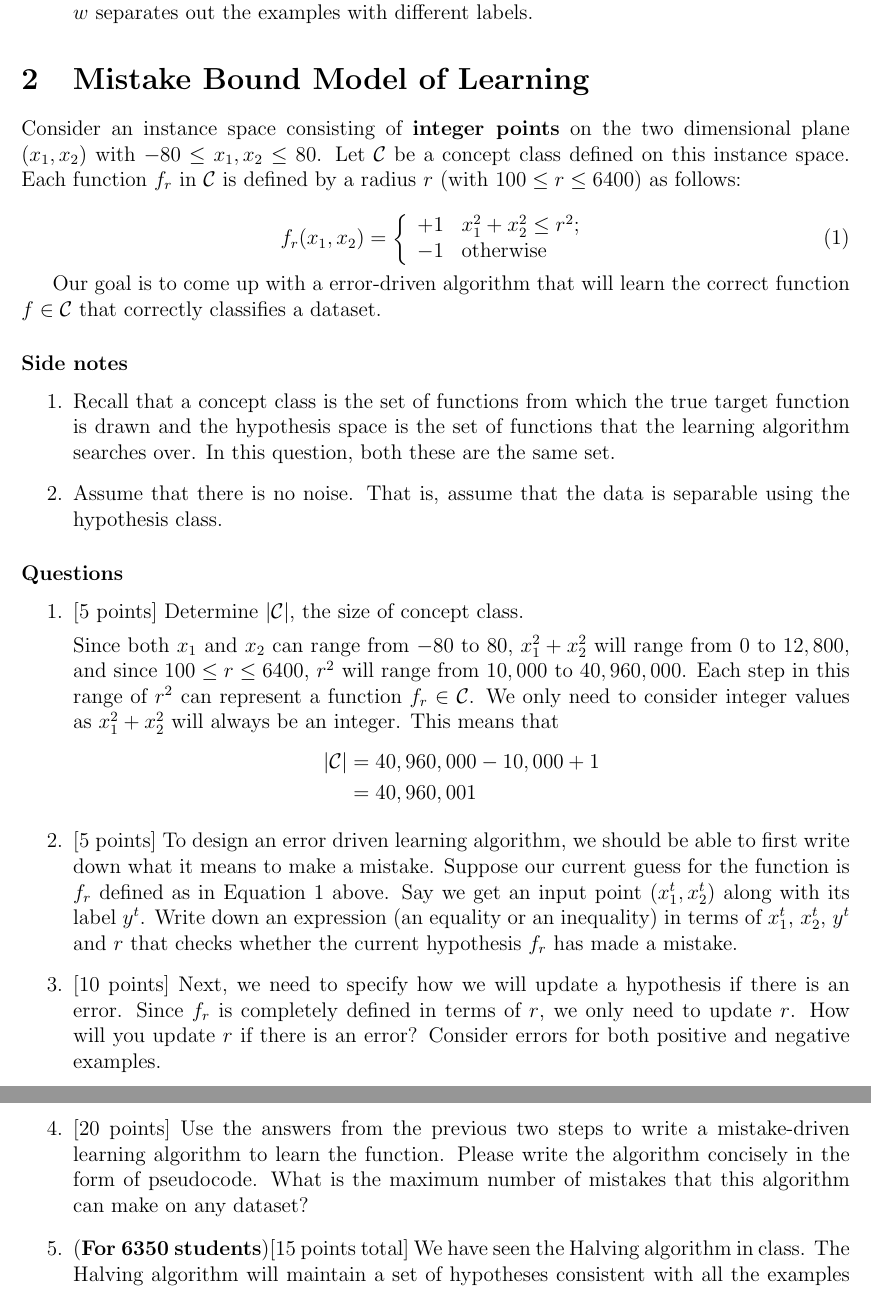
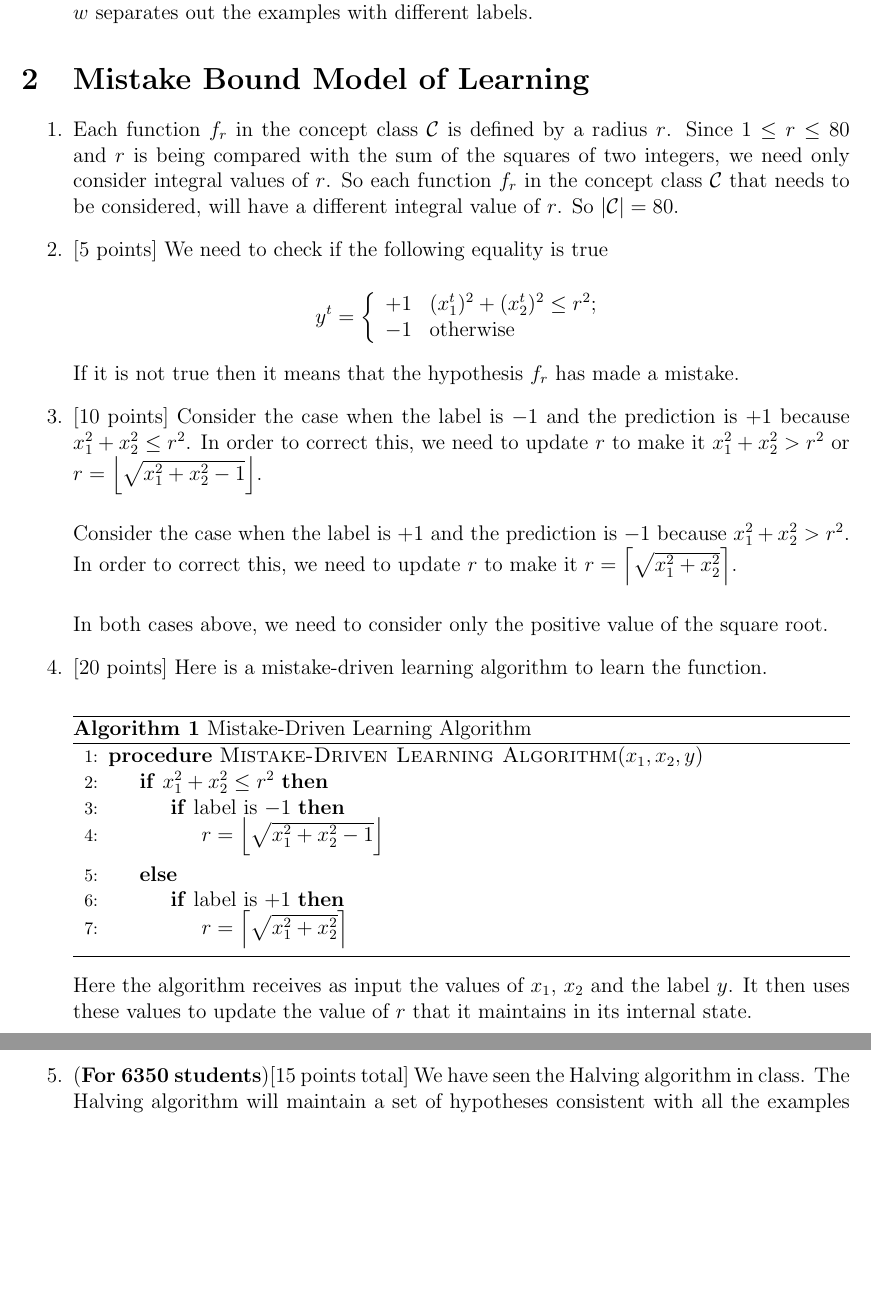
Before and after one commit to gopalmenon/Perceptron-Linear-Classifier, a LaTeX document (Report/hw.tex, which reads Report/mistake_bound.tex): two parts of pages 2 and 3 of 6, joined at a grey line, cut so that both start at the same text, the shorter picture padded with empty space. Compiled offline with pdfLaTeX.

Commit message:
Finished answer to 2(4)

```diff
--- a/Report/hw.tex
+++ b/Report/hw.tex
@@ -6,8 +6,12 @@
 \usepackage{url}
 \usepackage{amsfonts}
 \usepackage{amsmath}
-\usepackage{algorithmic}
 \usepackage{textcomp}
+\usepackage{algorithm}
+\usepackage[noend]{algpseudocode}
+\usepackage{mathtools}
+\DeclarePairedDelimiter\ceil{\lceil}{\rceil}
+\DeclarePairedDelimiter\floor{\lfloor}{\rfloor}
 
 \newcommand{\Z}{\mathbb{Z}}
 
--- a/Report/mistake_bound.tex
+++ b/Report/mistake_bound.tex
@@ -1,73 +1,51 @@
 \section{Mistake Bound Model of Learning}
+\begin{enumerate}
 
-Consider an instance space consisting of {\bf integer points} on the
-two dimensional plane $(x_1, x_2)$ with $-80 \leq x_1, x_2 \leq 80$.
-Let $\mathcal C$ be a concept class defined on this instance space.
-Each function $f_r$ in $\mathcal C$ is defined by a radius $r$ (with
-$100 \leq r \leq 6400$) as follows:
 
-\begin{equation}
-f_r(x_1, x_2) = \left\{
+\item[1.] Each function $f_r$ in the concept class $\mathcal{C}$ is defined by a radius $r$. Since $1 \leq r \leq 80$ and $r$ is being compared with the sum of the squares of two integers, we need only consider integral values of $r$. So each function  $f_r$ in the concept class $\mathcal{C}$ that needs to be considered, will have a different integral value of $r$. So $|\mathcal{C}| = 80$.
+
+\item[2.] [5 points] We need to check if the following equality is true
+
+\begin{equation*}
+y^t = \left\{
     \begin{array}{rl}
-      +1 & x_1^2 + x_2^2 \leq r^2;\\
+      +1 & (x_1^t)^2 + (x_2^t)^2 \leq r^2;\\
       -1 & \mbox{otherwise}
     \end{array}
 \right.
 \label{eq:f_r}
-\end{equation}
+\end{equation*}
 
+If it is not true then it means that the hypothesis $f_r$ has made a mistake.
 
-Our goal is to come up with a error-driven algorithm that will learn
-the correct function $f \in \mathcal{C}$ that correctly classifies a
-dataset.
+\item[3.] [10 points] Consider the case when the label is $-1$ and the prediction is $+1$ because $x_1^2 + x_2^2 \leq r^2$. In order to correct this, we need to update $r$ to make it $x_1^2 + x_2^2 > r^2$ or $r = \floor*{\sqrt{x_1^2 + x_2^2 - 1}}$.\\
 
-\paragraph{Side notes}
-\begin{enumerate}
-\item Recall that a concept class is the set of functions from which
-  the true target function is drawn and the hypothesis space is the
-  set of functions that the learning algorithm searches over. In this
-  question, both these are the same set.
-\item Assume that there is no noise. That is, assume that the data is
-  separable using the hypothesis class.
-\end{enumerate}
+Consider the case when the label is $+1$ and the prediction is $-1$ because $x_1^2 + x_2^2 > r^2$. In order to correct this, we need to update $r$ to make it $r = \ceil*{\sqrt{x_1^2 + x_2^2}}$.\\
 
+In both cases above, we need to consider only the positive value of the square root.
 
-\paragraph{Questions}
+\item[4.] [20 points] Here is a mistake-driven learning algorithm to learn the function.
 
-\begin{enumerate}
+\begin{minipage}{\linewidth}
+  \begin{algorithm}[H]
+    \caption{Mistake-Driven Learning Algorithm}\label{MDLA}
+    \begin{algorithmic}[1]
+      \Procedure{Mistake-Driven Learning Algorithm}{$x_1, x_2, y$}
+	\If {$x_1^2 + x_2^2 \leq r^2$}
+	  \If {label is $-1$}
+	    \State $r = \floor*{\sqrt{x_1^2 + x_2^2 - 1}}$
+	  \EndIf
+	\Else
+	  \If {label is $+1$}
+	   \State $r = \ceil*{\sqrt{x_1^2 + x_2^2}}$
+	  \EndIf
+	\EndIf
+      \EndProcedure
+    \end{algorithmic}
+  \end{algorithm}
+\end{minipage}\\
 
-
-\item[1.] [5 points] Determine $|\mathcal{C}|$, the size of concept
-  class.
-
-  Since both $x_1$ and $x_2$ can range from $-80$ to $80$, $x_1^2 + x_2^2$ will range from $0$ to $12,800$, and since $100 \leq r \leq 6400$, $r^2$ will range from $10,000$ to $40,960,000$. Each step in this range of $r^2$ can represent a function $f_r \in \mathcal{C}$. We only need to consider integer values as $x_1^2 + x_2^2$ will always be an integer. This means that
-  \begin{equation*}
-  \begin{split}
-  |\mathcal{C}| &= 40,960,000 - 10,000 + 1\\
-  &= 40,960,001
-  \end{split}
-  \end{equation*}
-
-\item[2.] [5 points] To design an error driven learning algorithm, we
-  should be able to first write down what it means to make a mistake.
-  Suppose our current guess for the function is $f_r$ defined as in
-  Equation \ref{eq:f_r} above. Say we get an input point $(x_1^t,
-  x_2^t)$ along with its label $y^t$. Write down an expression (an
-  equality or an inequality) in terms of $x_1^t$, $x_2^t$, $y^t$ and
-  $r$ that checks whether the current hypothesis $f_r$ has made a
-  mistake.
-
-\item[3.] [10 points] Next, we need to specify how we will update a
-  hypothesis if there is an error. Since $f_r$ is completely defined
-  in terms of $r$, we only need to update $r$. How will you update $r$
-  if there is an error? Consider errors for both positive and negative
-  examples.
-
-\item[4.] [20 points] Use the answers from the previous two steps to
-  write a mistake-driven learning algorithm to learn the function.
-  Please write the algorithm concisely in the form of pseudocode. What
-  is the maximum number of mistakes that this algorithm can make on
-  any dataset?
+Here the algorithm receives as input the values of $x_1$, $x_2$ and the label $y$. It then uses these values to update the value of $r$ that it maintains in its internal state.
 
 \item[5.] ({\bf For 6350 students})[15 points total] We have seen the
   Halving algorithm in class. The Halving algorithm will maintain a
```
Also changed, not shown: Report/hw.pdf, 5 other files.
